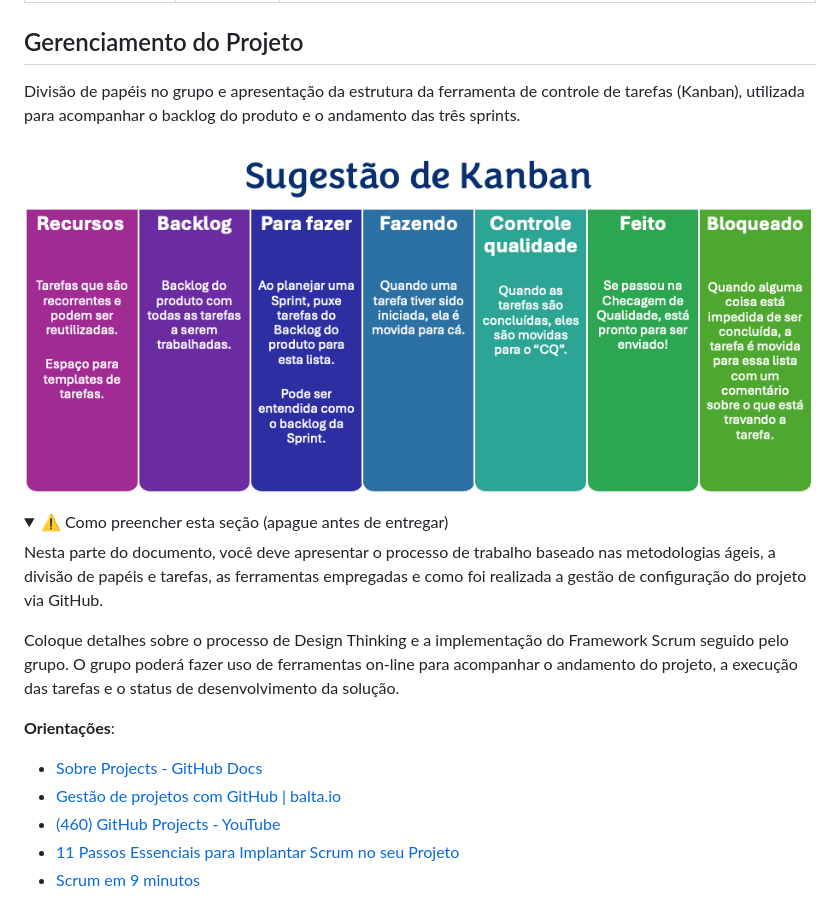
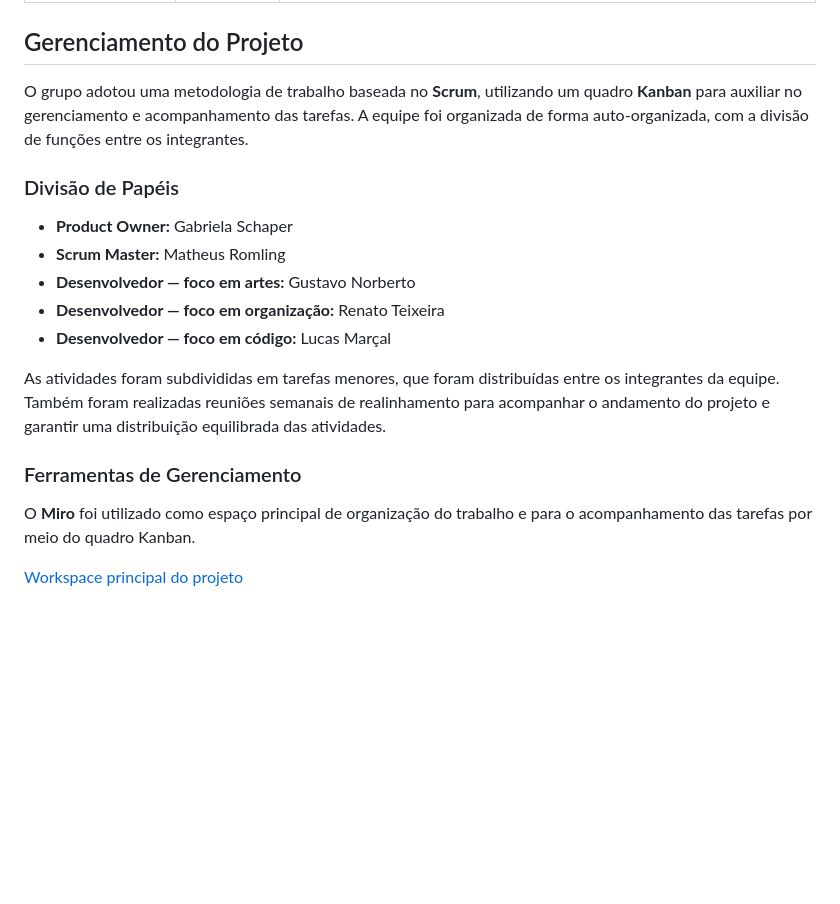
Before and after one commit to gustavonmsouza/plataforma-estudos-ti2, a Markdown page: docs/README.md, the part around one of its changes. Rendered like a GitHub page; folded sections open; blank space fills up the shorter version.

Commit message:
Revise project management details and tools used
Updated project management section to reflect Scrum methodology and team roles. Added tools used for project management and design.

```diff
--- a/docs/README.md
+++ b/docs/README.md
@@ -365,22 +365,21 @@ Relação de ferramentas empregadas pelo grupo durante o projeto.
 
 ## Gerenciamento do Projeto
 
-Divisão de papéis no grupo e apresentação da estrutura da ferramenta de controle de tarefas (Kanban), utilizada para acompanhar o backlog do produto e o andamento das três sprints.
+O grupo adotou uma metodologia de trabalho baseada no **Scrum**, utilizando um quadro **Kanban** para auxiliar no gerenciamento e acompanhamento das tarefas. A equipe foi organizada de forma auto-organizada, com a divisão de funções entre os integrantes.
 
-![Exemplo de Kanban](images/exemplo-kanban.png)
+### Divisão de Papéis
 
-<details>
-<summary>⚠️ Como preencher esta seção (apague antes de entregar)</summary>
+- **Product Owner:** Gabriela Schaper
+- **Scrum Master:** Matheus Romling
+- **Desenvolvedor — foco em artes:** Gustavo Norberto
+- **Desenvolvedor — foco em organização:** Renato Teixeira
+- **Desenvolvedor — foco em código:** Lucas Marçal
 
-Nesta parte do documento, você deve apresentar o processo de trabalho baseado nas metodologias ágeis, a divisão de papéis e tarefas, as ferramentas empregadas e como foi realizada a gestão de configuração do projeto via GitHub.
+As atividades foram subdivididas em tarefas menores, que foram distribuídas entre os integrantes da equipe. Também foram realizadas reuniões semanais de realinhamento para acompanhar o andamento do projeto e garantir uma distribuição equilibrada das atividades.
 
-Coloque detalhes sobre o processo de Design Thinking e a implementação do Framework Scrum seguido pelo grupo. O grupo poderá fazer uso de ferramentas on-line para acompanhar o andamento do projeto, a execução das tarefas e o status de desenvolvimento da solução.
+### Ferramentas de Gerenciamento
 
-**Orientações**:
+O **Miro** foi utilizado como espaço principal de organização do trabalho e para o acompanhamento das tarefas por meio do quadro Kanban.
 
-- [Sobre Projects - GitHub Docs](https://docs.github.com/pt/issues/planning-and-tracking-with-projects/learning-about-projects/about-projects)
-- [Gestão de projetos com GitHub | balta.io](https://balta.io/blog/gestao-de-projetos-com-github)
-- [(460) GitHub Projects - YouTube](https://www.youtube.com/playlist?list=PLiO7XHcmTsldZR93nkTFmmWbCEVF_8F5H)
-- [11 Passos Essenciais para Implantar Scrum no seu Projeto](https://mindmaster.com.br/scrum-11-passos/)
-- [Scrum em 9 minutos](https://www.youtube.com/watch?v=XfvQWnRgxG0)
+[Workspace principal do projeto](https://miro.com/app/board/uXjVHwGwjH8=/?share_link_id=452109942937)
 
```
Also changed, not shown: other parts of docs/README.md (+11 -1 lines).
